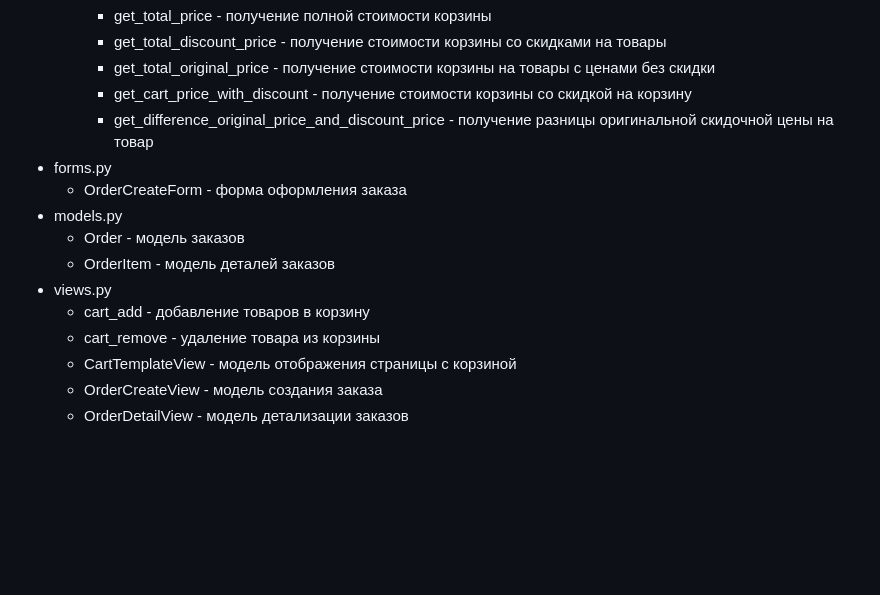
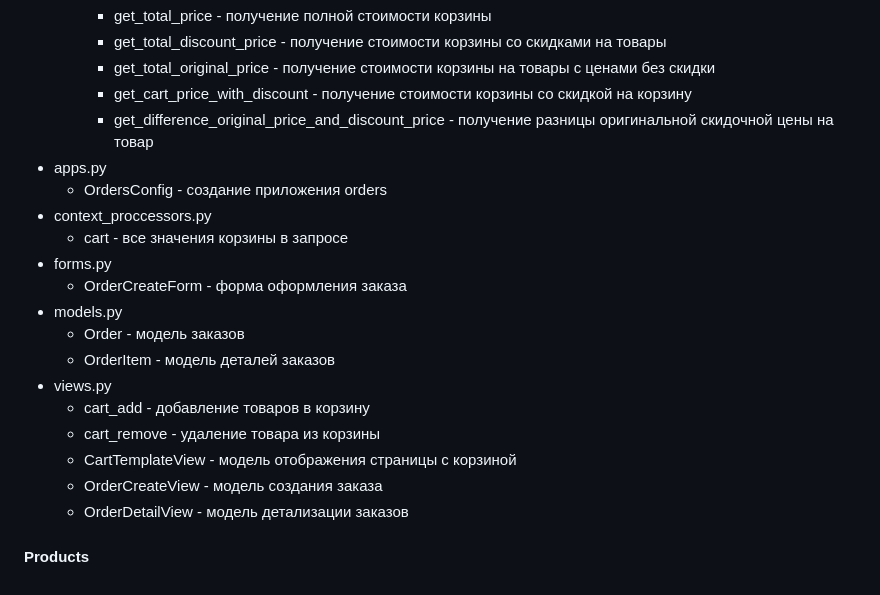
Before and after one commit to Ferculon/marketplace, a Markdown page: README.md, the part around the change. Rendered like a GitHub page; blank space fills up the shorter version.

```diff
--- a/README.md
+++ b/README.md
@@ -75,6 +75,10 @@ DATABASE_URL=postgres://user:password@host:port/db_name
     - get_total_original_price - получение стоимости корзины на товары с ценами без скидки
     - get_cart_price_with_discount - получение стоимости корзины со скидкой на корзину
     - get_difference_original_price_and_discount_price - получение разницы оригинальной скидочной цены на товар
+- apps.py
+  - OrdersConfig - создание приложения orders
+- context_proccessors.py
+  - cart - все значения корзины в запросе
 - forms.py
   - OrderCreateForm - форма оформления заказа
 - models.py
@@ -86,3 +90,5 @@ DATABASE_URL=postgres://user:password@host:port/db_name
   - CartTemplateView - модель отображения страницы с корзиной
   - OrderCreateView - модель создания заказа
   - OrderDetailView - модель детализации заказов
+
+#### Products
```
